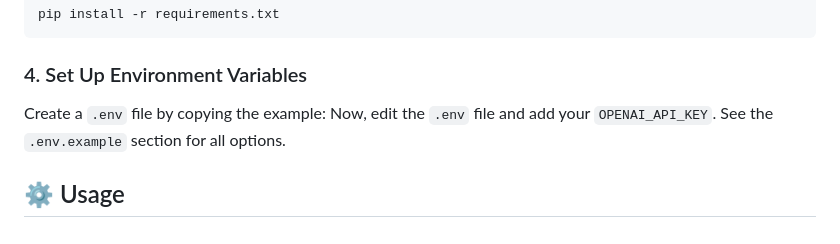
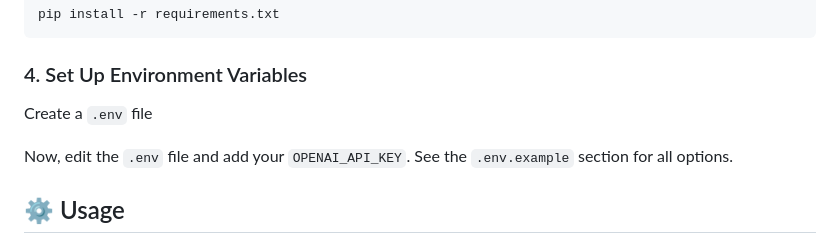
Before and after one commit to iluxu/Trotski, a Markdown page: README.md, the part around the change. GitHub-like rendering.

````diff
--- a/README.md
+++ b/README.md
@@ -87,7 +87,8 @@ pip install -r requirements.txt
 ```
 ### 4. Set Up Environment Variables
 
-Create a `.env` file by copying the example:
+Create a `.env` file
+
 Now, edit the `.env` file and add your `OPENAI_API_KEY`. See the `.env.example` section for all options.
 
 ## ⚙️ Usage
````
